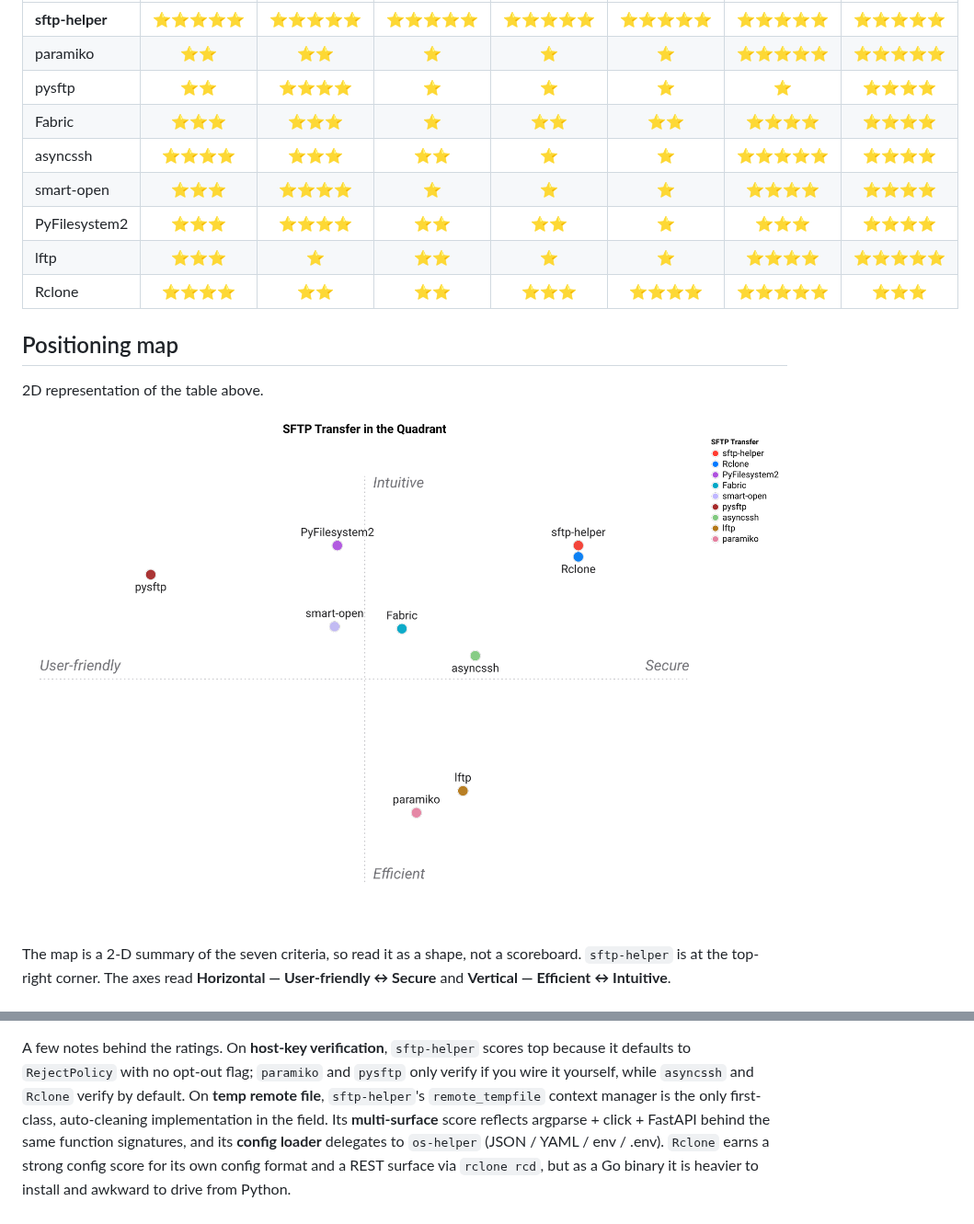
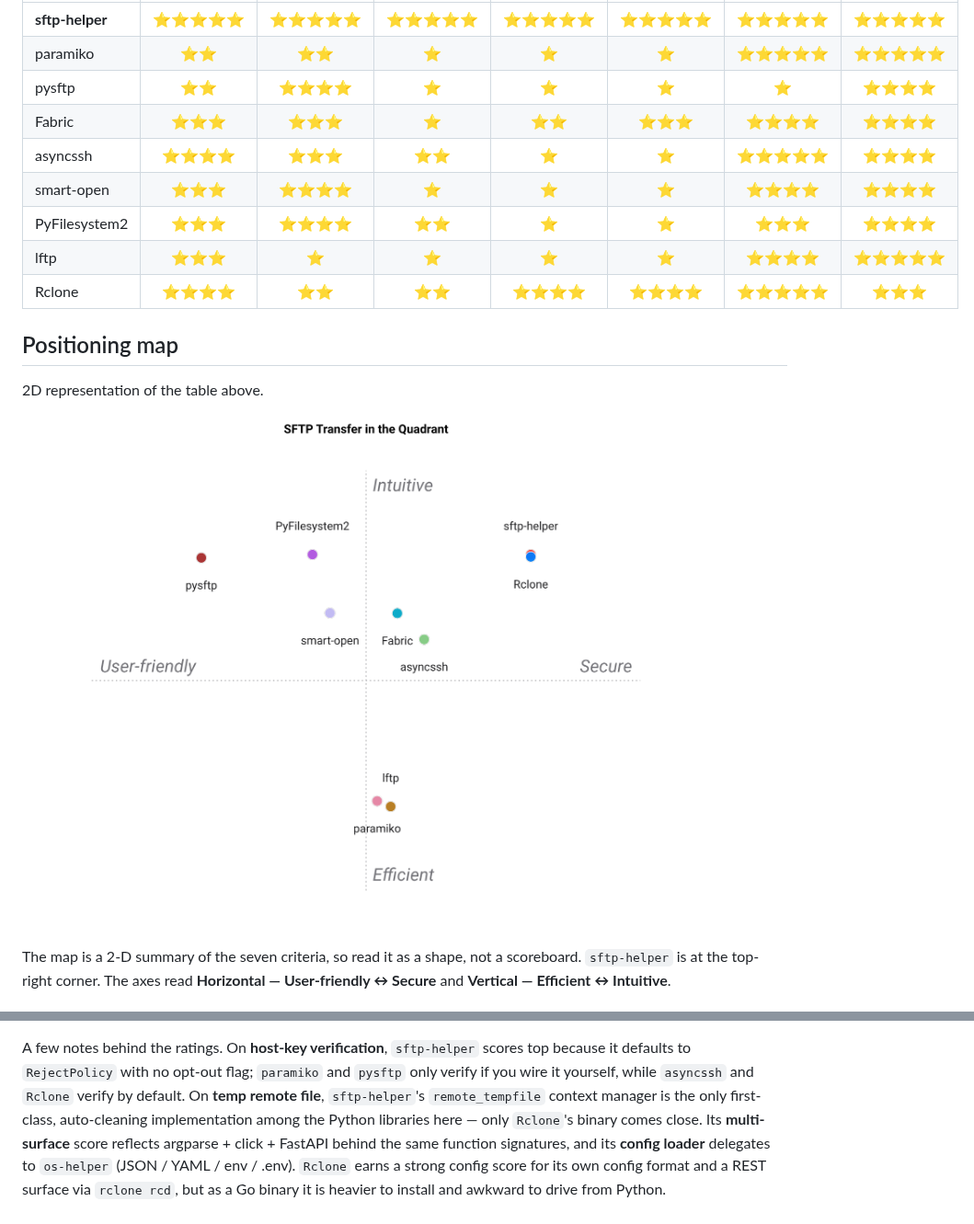
Before and after one commit to warith-harchaoui/sftp-helper, a Markdown page: LANDSCAPE.md, 2 parts joined by grey strips. Shown at 92% size. Drawn GitHub-style; pictures changed too: assets/landscape.png.

```diff
--- a/LANDSCAPE.md
+++ b/LANDSCAPE.md
@@ -21,12 +21,12 @@ local-first mode to score here.
 | **sftp-helper** | ⭐⭐⭐⭐⭐ | ⭐⭐⭐⭐⭐ | ⭐⭐⭐⭐⭐ | ⭐⭐⭐⭐⭐ | ⭐⭐⭐⭐⭐ | ⭐⭐⭐⭐⭐ | ⭐⭐⭐⭐⭐ |
 | paramiko | ⭐⭐ | ⭐⭐ | ⭐ | ⭐ | ⭐ | ⭐⭐⭐⭐⭐ | ⭐⭐⭐⭐⭐ |
 | pysftp | ⭐⭐ | ⭐⭐⭐⭐ | ⭐ | ⭐ | ⭐ | ⭐ | ⭐⭐⭐⭐ |
-| Fabric | ⭐⭐⭐ | ⭐⭐⭐ | ⭐ | ⭐⭐ | ⭐⭐ | ⭐⭐⭐⭐ | ⭐⭐⭐⭐ |
+| Fabric | ⭐⭐⭐ | ⭐⭐⭐ | ⭐ | ⭐⭐ | ⭐⭐⭐ | ⭐⭐⭐⭐ | ⭐⭐⭐⭐ |
 | asyncssh | ⭐⭐⭐⭐ | ⭐⭐⭐ | ⭐⭐ | ⭐ | ⭐ | ⭐⭐⭐⭐⭐ | ⭐⭐⭐⭐ |
 | smart-open | ⭐⭐⭐ | ⭐⭐⭐⭐ | ⭐ | ⭐ | ⭐ | ⭐⭐⭐⭐ | ⭐⭐⭐⭐ |
-| PyFilesystem2 | ⭐⭐⭐ | ⭐⭐⭐⭐ | ⭐⭐ | ⭐⭐ | ⭐ | ⭐⭐⭐ | ⭐⭐⭐⭐ |
-| lftp | ⭐⭐⭐ | ⭐ | ⭐⭐ | ⭐ | ⭐ | ⭐⭐⭐⭐ | ⭐⭐⭐⭐⭐ |
-| Rclone | ⭐⭐⭐⭐ | ⭐⭐ | ⭐⭐ | ⭐⭐⭐ | ⭐⭐⭐⭐ | ⭐⭐⭐⭐⭐ | ⭐⭐⭐ |
+| PyFilesystem2 | ⭐⭐⭐ | ⭐⭐⭐⭐ | ⭐⭐ | ⭐ | ⭐ | ⭐⭐⭐ | ⭐⭐⭐⭐ |
+| lftp | ⭐⭐⭐ | ⭐ | ⭐ | ⭐ | ⭐ | ⭐⭐⭐⭐ | ⭐⭐⭐⭐⭐ |
+| Rclone | ⭐⭐⭐⭐ | ⭐⭐ | ⭐⭐ | ⭐⭐⭐⭐ | ⭐⭐⭐⭐ | ⭐⭐⭐⭐⭐ | ⭐⭐⭐ |
 <!-- TABLE:END -->
 
 ## Positioning map
@@ -59,7 +59,8 @@ A few notes behind the ratings. On **host-key verification**,
 opt-out flag; `paramiko` and `pysftp` only verify if you wire it
 yourself, while `asyncssh` and `Rclone` verify by default. On
 **temp remote file**, `sftp-helper`'s `remote_tempfile` context manager
-is the only first-class, auto-cleaning implementation in the field. Its
+is the only first-class, auto-cleaning implementation among the Python
+libraries here — only `Rclone`'s binary comes close. Its
 **multi-surface** score reflects argparse + click + FastAPI behind
 the same function signatures, and its **config loader** delegates to
 `os-helper` (JSON / YAML / env / .env). `Rclone` earns a strong config
```
Also changed, not shown: PAYSAGE.md (+7 -6 lines), assets/paysage.png, 2 other files.
